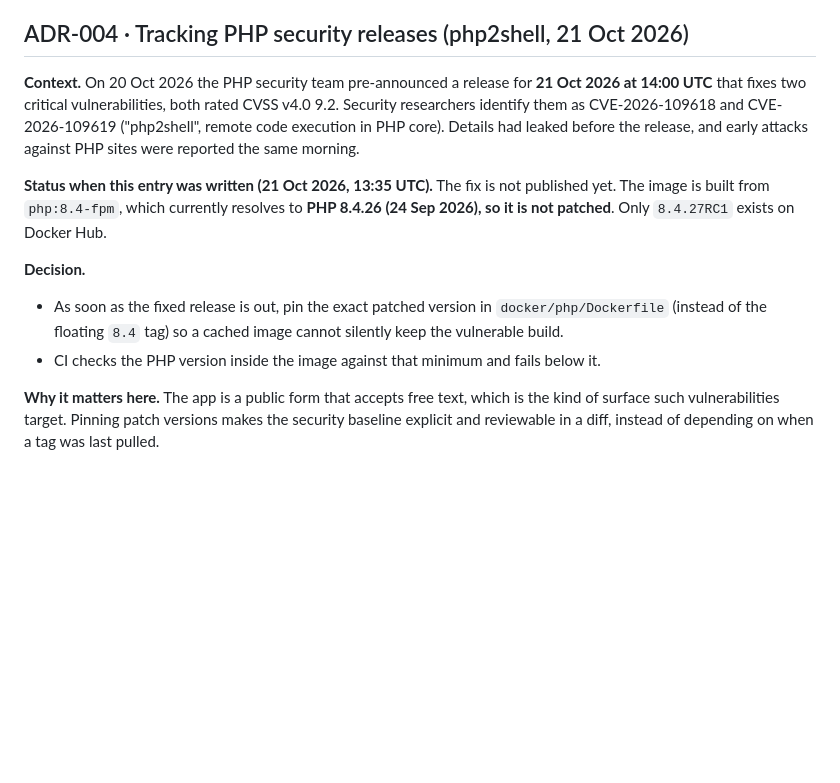
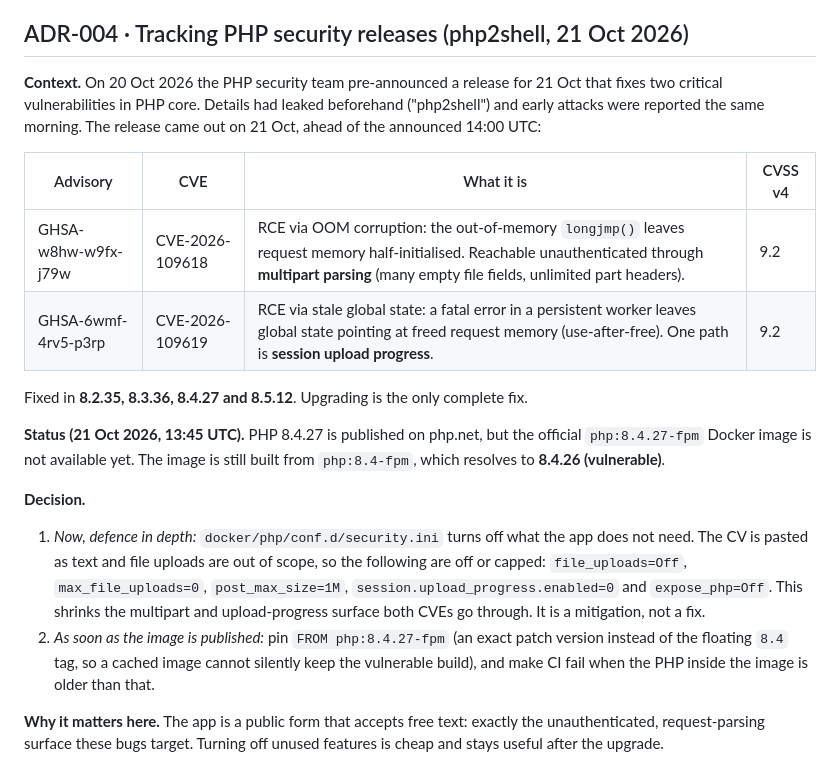
Before and after one commit to mserranolazaro/viterbit, a Markdown page: docs/DECISIONS.md, the part around the change. Drawn GitHub-style; blank space fills up the shorter version.

```diff
--- a/docs/DECISIONS.md
+++ b/docs/DECISIONS.md
@@ -58,21 +58,32 @@ or later; no code change is needed.
 
 ## ADR-004 · Tracking PHP security releases (php2shell, 21 Oct 2026)
 
-**Context.** On 20 Oct 2026 the PHP security team pre-announced a release for
-**21 Oct 2026 at 14:00 UTC** that fixes two critical vulnerabilities, both rated
-CVSS v4.0 9.2. Security researchers identify them as CVE-2026-109618 and CVE-2026-109619
-("php2shell", remote code execution in PHP core). Details had leaked before the release, and
-early attacks against PHP sites were reported the same morning.
+**Context.** On 20 Oct 2026 the PHP security team pre-announced a release for 21 Oct that fixes
+two critical vulnerabilities in PHP core. Details had leaked beforehand ("php2shell") and early
+attacks were reported the same morning. The release came out on 21 Oct, ahead of the announced
+14:00 UTC:
 
-**Status when this entry was written (21 Oct 2026, 13:35 UTC).** The fix is not published yet.
-The image is built from `php:8.4-fpm`, which currently resolves to **PHP 8.4.26
-(24 Sep 2026), so it is not patched**. Only `8.4.27RC1` exists on Docker Hub.
+| Advisory | CVE | What it is | CVSS v4 |
+|---|---|---|---|
+| GHSA-w8hw-w9fx-j79w | CVE-2026-109618 | RCE via OOM corruption: the out-of-memory `longjmp()` leaves request memory half-initialised. Reachable unauthenticated through **multipart parsing** (many empty file fields, unlimited part headers). | 9.2 |
+| GHSA-6wmf-4rv5-p3rp | CVE-2026-109619 | RCE via stale global state: a fatal error in a persistent worker leaves global state pointing at freed request memory (use-after-free). One path is **session upload progress**. | 9.2 |
+
+Fixed in **8.2.35, 8.3.36, 8.4.27 and 8.5.12**. Upgrading is the only complete fix.
+
+**Status (21 Oct 2026, 13:45 UTC).** PHP 8.4.27 is published on php.net, but the official
+`php:8.4.27-fpm` Docker image is not available yet. The image is still built from
+`php:8.4-fpm`, which resolves to **8.4.26 (vulnerable)**.
 
 **Decision.**
-- As soon as the fixed release is out, pin the exact patched version in `docker/php/Dockerfile`
-  (instead of the floating `8.4` tag) so a cached image cannot silently keep the vulnerable build.
-- CI checks the PHP version inside the image against that minimum and fails below it.
+1. *Now, defence in depth:* `docker/php/conf.d/security.ini` turns off what the app does not need.
+   The CV is pasted as text and file uploads are out of scope, so the following are off or
+   capped: `file_uploads=Off`, `max_file_uploads=0`, `post_max_size=1M`,
+   `session.upload_progress.enabled=0` and `expose_php=Off`. This shrinks the multipart and
+   upload-progress surface both CVEs go through. It is a mitigation, not a fix.
+2. *As soon as the image is published:* pin `FROM php:8.4.27-fpm` (an exact patch version instead
+   of the floating `8.4` tag, so a cached image cannot silently keep the vulnerable build), and
+   make CI fail when the PHP inside the image is older than that.
 
-**Why it matters here.** The app is a public form that accepts free text, which is the kind of
-surface such vulnerabilities target. Pinning patch versions makes the security baseline
-explicit and reviewable in a diff, instead of depending on when a tag was last pulled.
+**Why it matters here.** The app is a public form that accepts free text: exactly the
+unauthenticated, request-parsing surface these bugs target. Turning off unused features is
+cheap and stays useful after the upgrade.
```
Also changed, not shown: docs/DECISIONS.es.md (+26 -16 lines).
